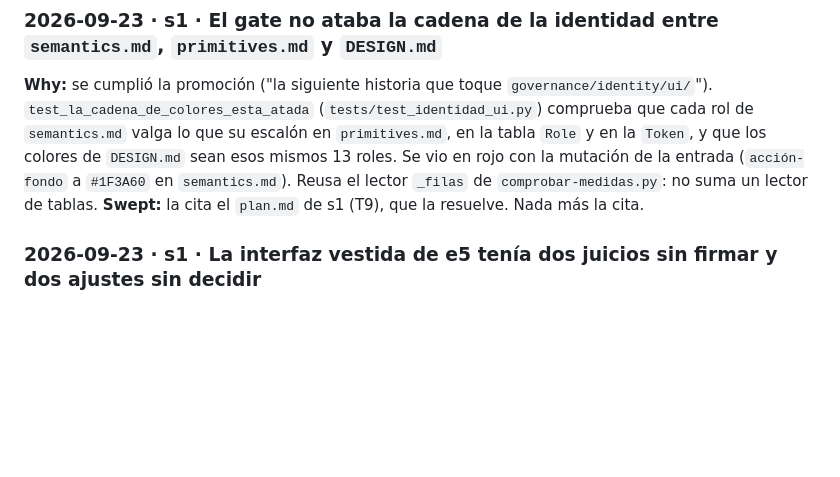
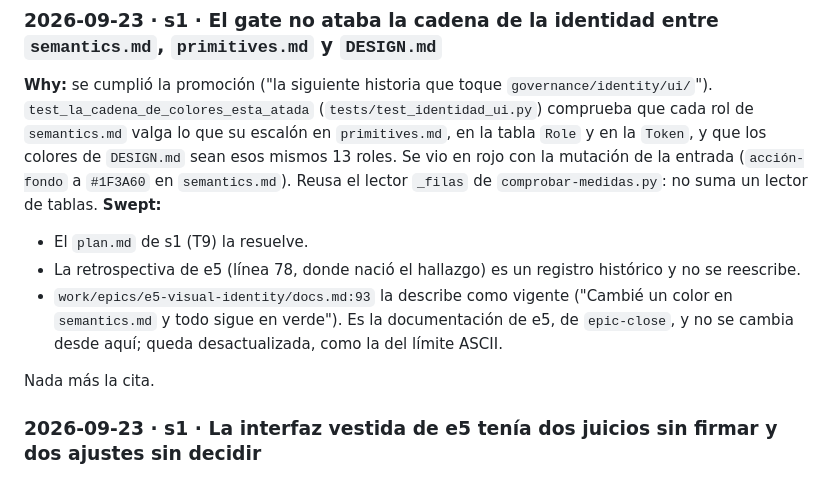
Before and after one commit to deducoder/orquidea, a Markdown page: records/parking-lot.md, the part around the change. Drawn GitHub-style; blank space fills up the shorter version.

Commit message:
docs(parking-lot): complete the sweep of the colour chain entry

```diff
--- a/records/parking-lot.md
+++ b/records/parking-lot.md
@@ -61,7 +61,12 @@ wrote it. Retirement moves an entry to `## Retired` with its reason.
 
 ### 2026-09-23 · s1 · El gate no ataba la cadena de la identidad entre `semantics.md`, `primitives.md` y `DESIGN.md`
 **Why:** se cumplió la promoción ("la siguiente historia que toque `governance/identity/ui/`"). `test_la_cadena_de_colores_esta_atada` (`tests/test_identidad_ui.py`) comprueba que cada rol de `semantics.md` valga lo que su escalón en `primitives.md`, en la tabla `Role` y en la `Token`, y que los colores de `DESIGN.md` sean esos mismos 13 roles. Se vio en rojo con la mutación de la entrada (`acción-fondo` a `#1F3A60` en `semantics.md`). Reusa el lector `_filas` de `comprobar-medidas.py`: no suma un lector de tablas.
-**Swept:** la cita el `plan.md` de s1 (T9), que la resuelve. Nada más la cita.
+**Swept:**
+- El `plan.md` de s1 (T9) la resuelve.
+- La retrospectiva de e5 (línea 78, donde nació el hallazgo) es un registro histórico y no se reescribe.
+- `work/epics/e5-visual-identity/docs.md:93` la describe como vigente ("Cambié un color en `semantics.md` y todo sigue en verde"). Es la documentación de e5, de `epic-close`, y no se cambia desde aquí; queda desactualizada, como la del límite ASCII.
+
+Nada más la cita.
 
 ### 2026-09-23 · s1 · La interfaz vestida de e5 tenía dos juicios sin firmar y dos ajustes sin decidir
 **Why:** s1 la tomó en su alcance. Los dos juicios los firmó Daniel Efraín Domínguez Urbina el 2026-09-23, sobre capturas a 360 px con fotos reales: el criterio 3 de ADR-009, sí, y la decisión 5 de ADR-015, sí. Los dos ajustes se decidieron en ADR-016: los enlaces `accion` sin sangría y el campo de Acceso en su propio párrafo. La entrada pedía que un ajuste fuera un arreglo propio contra ADR-015; el humano lo juntó en s1.
```
